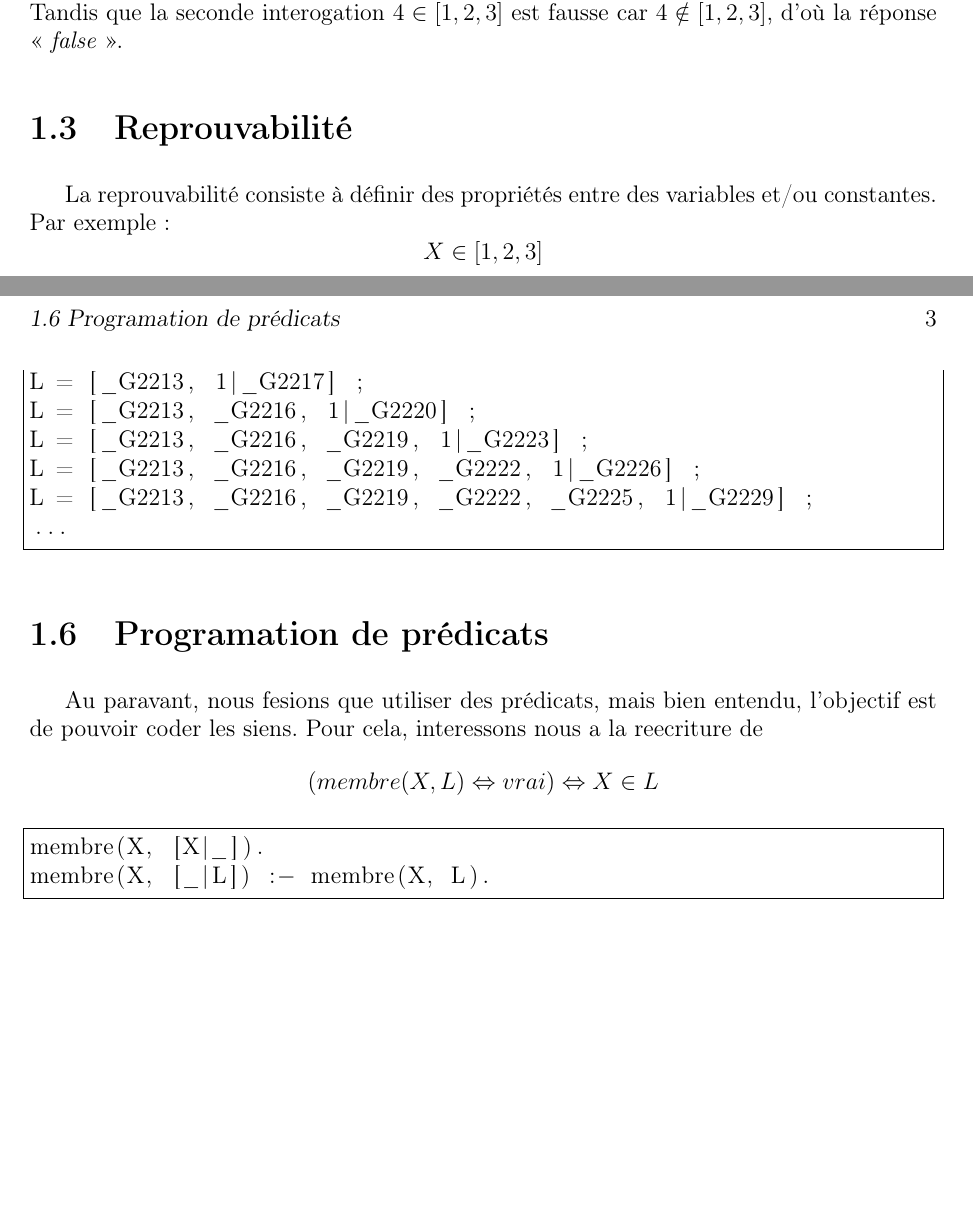
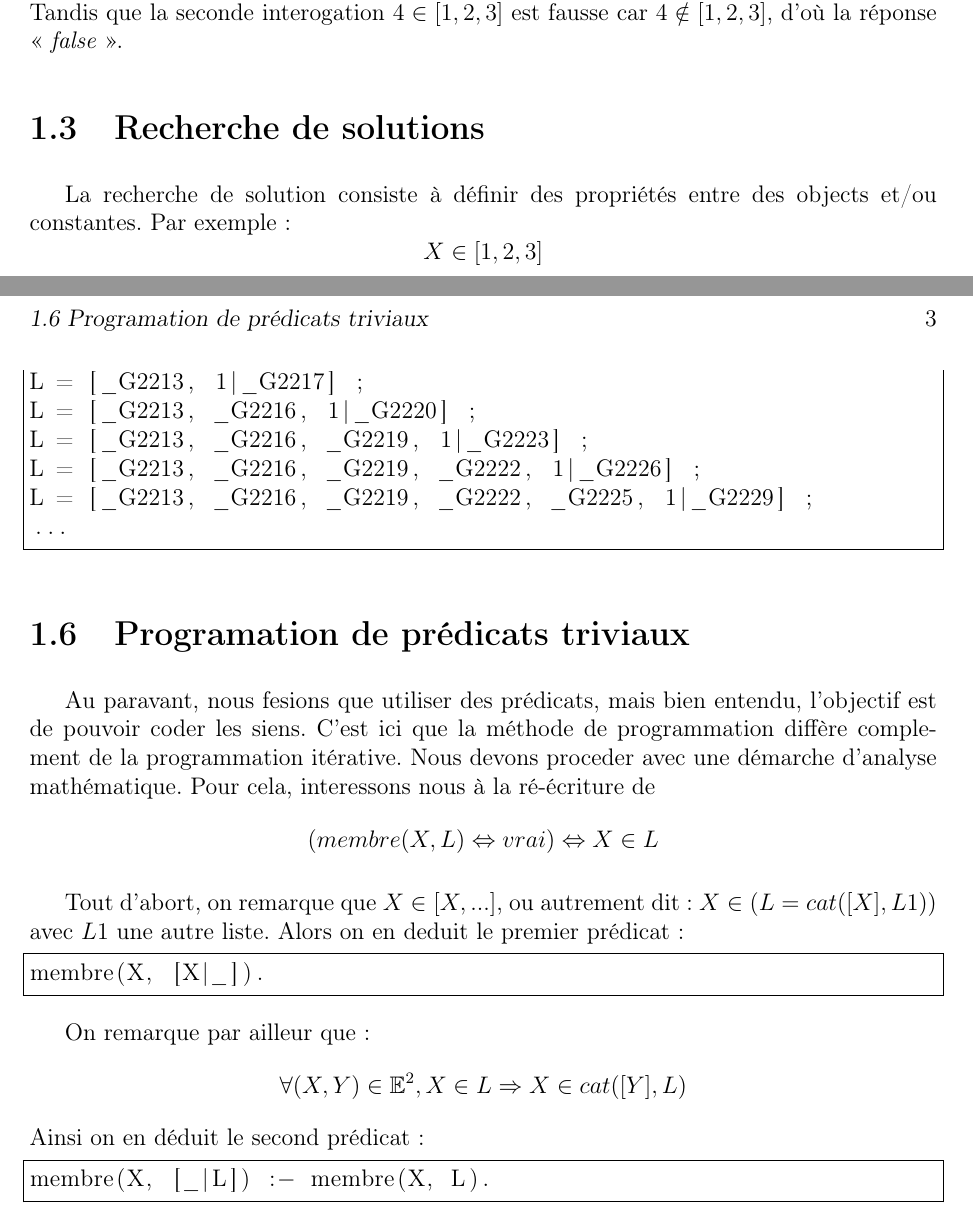
Before and after one commit to INSA-4IF-H4404-2013-2014/Connect-Four, a LaTeX book (latex/H4404_Prolog.tex, which reads latex/bilanExercices.tex): two parts of pages 2 and 4 of 5, joined at a grey line, cut so that both start at the same text, the shorter picture padded with empty space. The pictures show the PDF file latex/H4404_Prolog.pdf that the author committed with the source.

Commit message:
LaTeX: Continue the mathematic explications

```diff
--- a/latex/bilanExercices.tex
+++ b/latex/bilanExercices.tex
@@ -33,10 +33,10 @@ renvoyant ainsi vrai. Tandis que la seconde interogation $4 \in [1, 2, 3]$ est f
 $4 \notin [1, 2, 3]$, d'où la réponse «~\textit{false}~».
 
 
-\section{Reprouvabilité}
+\section{Recherche de solutions}
 
-La reprouvabilité consiste à définir des propriétés entre des
-variables et/ou constantes. Par exemple~:
+La recherche de solution consiste à définir des propriétés entre des
+objects et/ou constantes. Par exemple~:
 \[
 	X \in [1, 2, 3]
 \]
@@ -117,14 +116,24 @@ L = [_G2213, _G2216, _G2219, _G2222, _G2225, 1|_G2229] ;
 \end{lstlisting}
 
 
-\section{Programation de prédicats}
+\section{Programation de prédicats triviaux}
 
 Au paravant, nous fesions que utiliser des prédicats, mais bien entendu,
-l'objectif est de pouvoir coder les siens. Pour cela, interessons nous a la
-reecriture de
+l'objectif est de pouvoir coder les siens. C'est ici que la méthode de programmation diffère
+complement de la programmation itérative. Nous devons proceder avec une démarche
+d'analyse mathématique. Pour cela, interessons nous à la ré-écriture de
 \[(membre(X, L) \Leftrightarrow vrai) \Leftrightarrow X \in L\]
 
+Tout d'abort, on remarque que $X \in [X, ...]$, ou autrement dit~:
+$X \in (L = cat([X], L1))$ avec $L1$ une autre liste. Alors on en deduit le
+premier prédicat :
 \begin{lstlisting}[language=Prolog,frame=single]
 membre(X, [X|_]).
+\end{lstlisting}
+
+On remarque par ailleur que~:
+\[\forall (X, Y) \in \mathbb{E}^2, X \in L \Rightarrow X \in cat([Y], L)\]
+Ainsi on en déduit le second prédicat~:
+\begin{lstlisting}[language=Prolog,frame=single]
 membre(X, [_|L]) :- membre(X, L).
 \end{lstlisting}
```
Also changed, not shown: latex/H4404_Prolog.pdf, latex/bilanExercices.tex (33 more changed lines).
